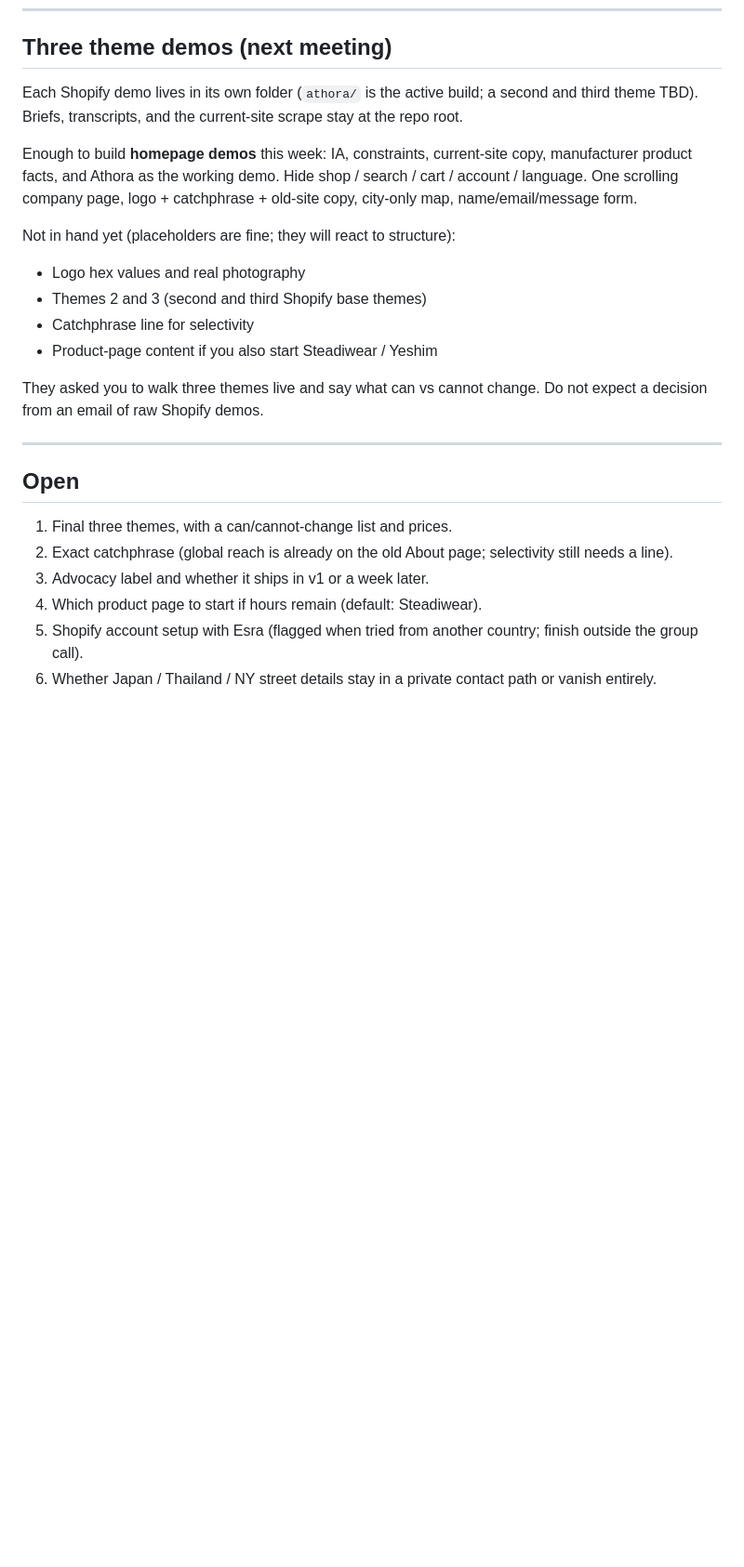
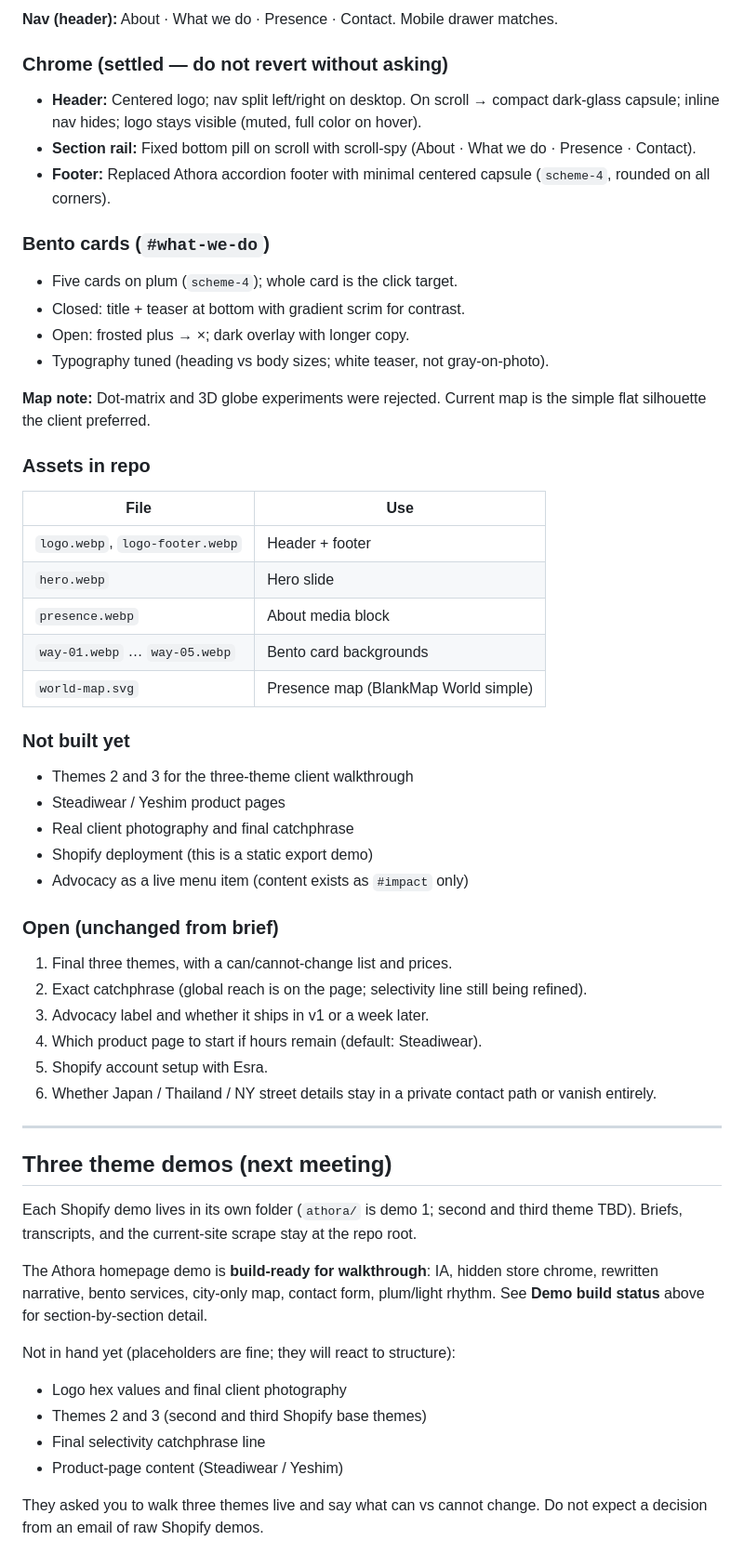
Before and after one commit to saadsawash/medglobe-demo, a Markdown page: summary.md, the part around one of its changes. Shown at 93% size. Rendered like a GitHub page; blank space fills up the shorter version.

```diff
--- a/summary.md
+++ b/summary.md
@@ -183,25 +244,60 @@ Still coming from them: advocacy example links, hero image shortlist, the select
+**Nav (header):** About · What we do · Presence · Contact. Mobile drawer matches.
+
+### Chrome (settled — do not revert without asking)
+
+- **Header:** Centered logo; nav split left/right on desktop. On scroll → compact dark-glass capsule; inline nav hides; logo stays visible (muted, full color on hover).
+- **Section rail:** Fixed bottom pill on scroll with scroll-spy (About · What we do · Presence · Contact).
+- **Footer:** Replaced Athora accordion footer with minimal centered capsule (`scheme-4`, rounded on all corners).
+
+### Bento cards (`#what-we-do`)
+
+- Five cards on plum (`scheme-4`); whole card is the click target.
+- Closed: title + teaser at bottom with gradient scrim for contrast.
+- Open: frosted plus → ×; dark overlay with longer copy.
+- Typography tuned (heading vs body sizes; white teaser, not gray-on-photo).
+
+**Map note:** Dot-matrix and 3D globe experiments were rejected. Current map is the simple flat silhouette the client preferred.
+
+### Assets in repo
+
+| File | Use |
+|---|---|
+| `logo.webp`, `logo-footer.webp` | Header + footer |
+| `hero.webp` | Hero slide |
+| `presence.webp` | About media block |
+| `way-01.webp` … `way-05.webp` | Bento card backgrounds |
+| `world-map.svg` | Presence map (BlankMap World simple) |
+
+### Not built yet
+
+- Themes 2 and 3 for the three-theme client walkthrough
+- Steadiwear / Yeshim product pages
+- Real client photography and final catchphrase
+- Shopify deployment (this is a static export demo)
+- Advocacy as a live menu item (content exists as `#impact` only)
+
+### Open (unchanged from brief)
+
+1. Final three themes, with a can/cannot-change list and prices.
+2. Exact catchphrase (global reach is on the page; selectivity line still being refined).
+3. Advocacy label and whether it ships in v1 or a week later.
+4. Which product page to start if hours remain (default: Steadiwear).
+5. Shopify account setup with Esra.
+6. Whether Japan / Thailand / NY street details stay in a private contact path or vanish entirely.
+
+---
+
 ## Three theme demos (next meeting)
 
-Each Shopify demo lives in its own folder (`athora/` is the active build; a second and third theme TBD). Briefs, transcripts, and the current-site scrape stay at the repo root.
+Each Shopify demo lives in its own folder (`athora/` is demo 1; second and third theme TBD). Briefs, transcripts, and the current-site scrape stay at the repo root.
 
-Enough to build **homepage demos** this week: IA, constraints, current-site copy, manufacturer product facts, and Athora as the working demo. Hide shop / search / cart / account / language. One scrolling company page, logo + catchphrase + old-site copy, city-only map, name/email/message form.
+The Athora homepage demo is **build-ready for walkthrough**: IA, hidden store chrome, rewritten narrative, bento services, city-only map, contact form, plum/light rhythm. See **Demo build status** above for section-by-section detail.
 
 Not in hand yet (placeholders are fine; they will react to structure):
 
-- Logo hex values and real photography
+- Logo hex values and final client photography
 - Themes 2 and 3 (second and third Shopify base themes)
-- Catchphrase line for selectivity
-- Product-page content if you also start Steadiwear / Yeshim
+- Final selectivity catchphrase line
+- Product-page content (Steadiwear / Yeshim)
 
 They asked you to walk three themes live and say what can vs cannot change. Do not expect a decision from an email of raw Shopify demos.
-
----
-
-## Open
-
-1. Final three themes, with a can/cannot-change list and prices.
-2. Exact catchphrase (global reach is already on the old About page; selectivity still needs a line).
-3. Advocacy label and whether it ships in v1 or a week later.
-4. Which product page to start if hours remain (default: Steadiwear).
-5. Shopify account setup with Esra (flagged when tried from another country; finish outside the group call).
-6. Whether Japan / Thailand / NY street details stay in a private contact path or vanish entirely.
```
Also changed, not shown: other parts of summary.md (+62 -1 lines).
